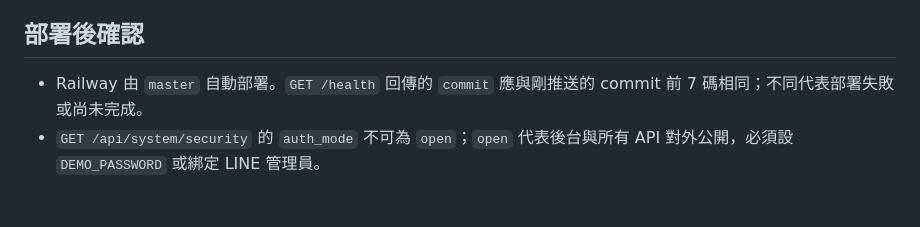
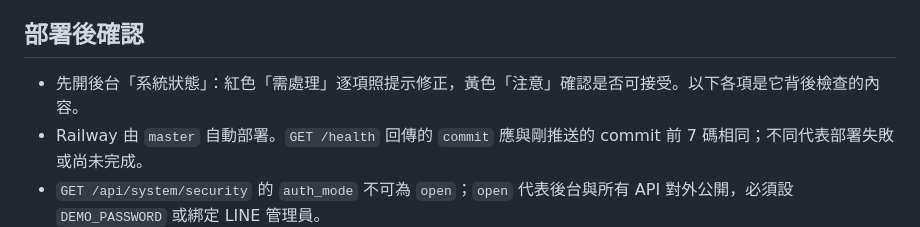
Before and after one commit to thousandflame1000/smart-emergency, a Markdown page: docs/PRODUCTION_OPERATIONS.md, the part around the change. GitHub-like rendering; blank space fills up the shorter version.

```diff
--- a/docs/PRODUCTION_OPERATIONS.md
+++ b/docs/PRODUCTION_OPERATIONS.md
@@ -14,6 +14,7 @@
 
 ## 部署後確認
 
+- 先開後台「系統狀態」：紅色「需處理」逐項照提示修正，黃色「注意」確認是否可接受。以下各項是它背後檢查的內容。
 - Railway 由 `master` 自動部署。`GET /health` 回傳的 `commit` 應與剛推送的 commit 前 7 碼相同；不同代表部署失敗或尚未完成。
 - `GET /api/system/security` 的 `auth_mode` 不可為 `open`；`open` 代表後台與所有 API 對外公開，必須設 `DEMO_PASSWORD` 或綁定 LINE 管理員。
 - `/privacy` 會顯示外部 AI 是否啟用。未啟用時 LINE 問答改以本機關鍵字檢索回覆知識庫原文，功能不中斷。
```
Also changed, not shown: README.md (+2 -1 lines).
